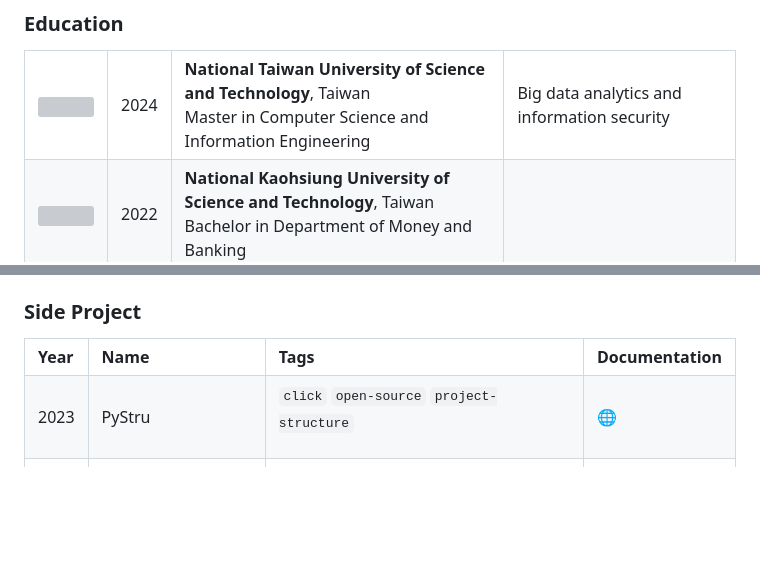
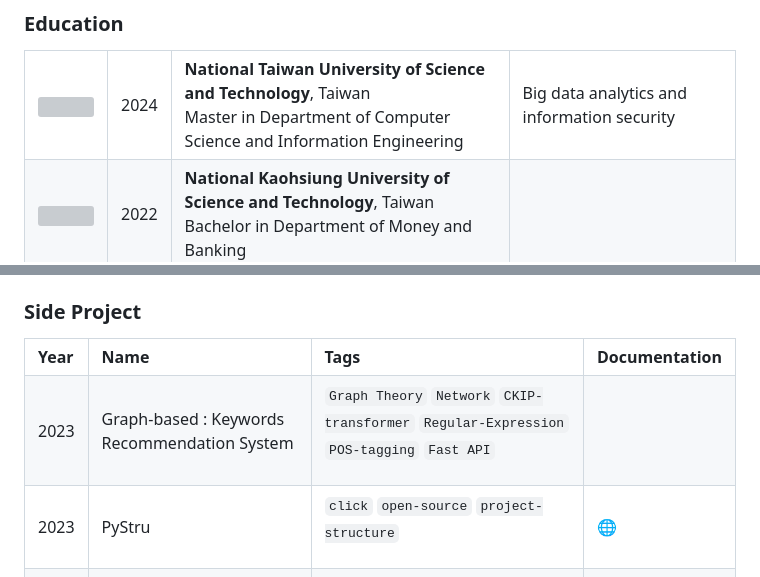
Before and after one commit to hsiangjenli/hsiangjenli, a Markdown page: README.md, 2 parts joined by grey strips. Drawn GitHub-style; blank space fills up the shorter version; grey boxes are pictures that could not be loaded.

Commit message:
auto: updated by github workflow

```diff
--- a/README.md
+++ b/README.md
@@ -27,7 +27,7 @@
     </td>
     <td>
         <b>National Taiwan University of Science and Technology</b>, Taiwan <br>
-        Master in Computer Science and Information Engineering
+        Master in Department of Computer Science and Information Engineering
     </td>
     <td>Big data analytics and information security</td>
 </tr>
@@ -105,6 +105,19 @@
     <td><b>Name</b></td>
     <td><b>Tags</b></td>
     <td><b>Documentation</b></td>
+</tr>
+
+<tr>
+
+<td>2023</td>
+<td>Graph-based : Keywords Recommendation System</td>
+<td>
+
+`Graph Theory` `Network` `CKIP-transformer` `Regular-Expression` `POS-tagging` `Fast API`
+
+</td>
+<td></td>
+
 </tr>
 
 <tr>
```
